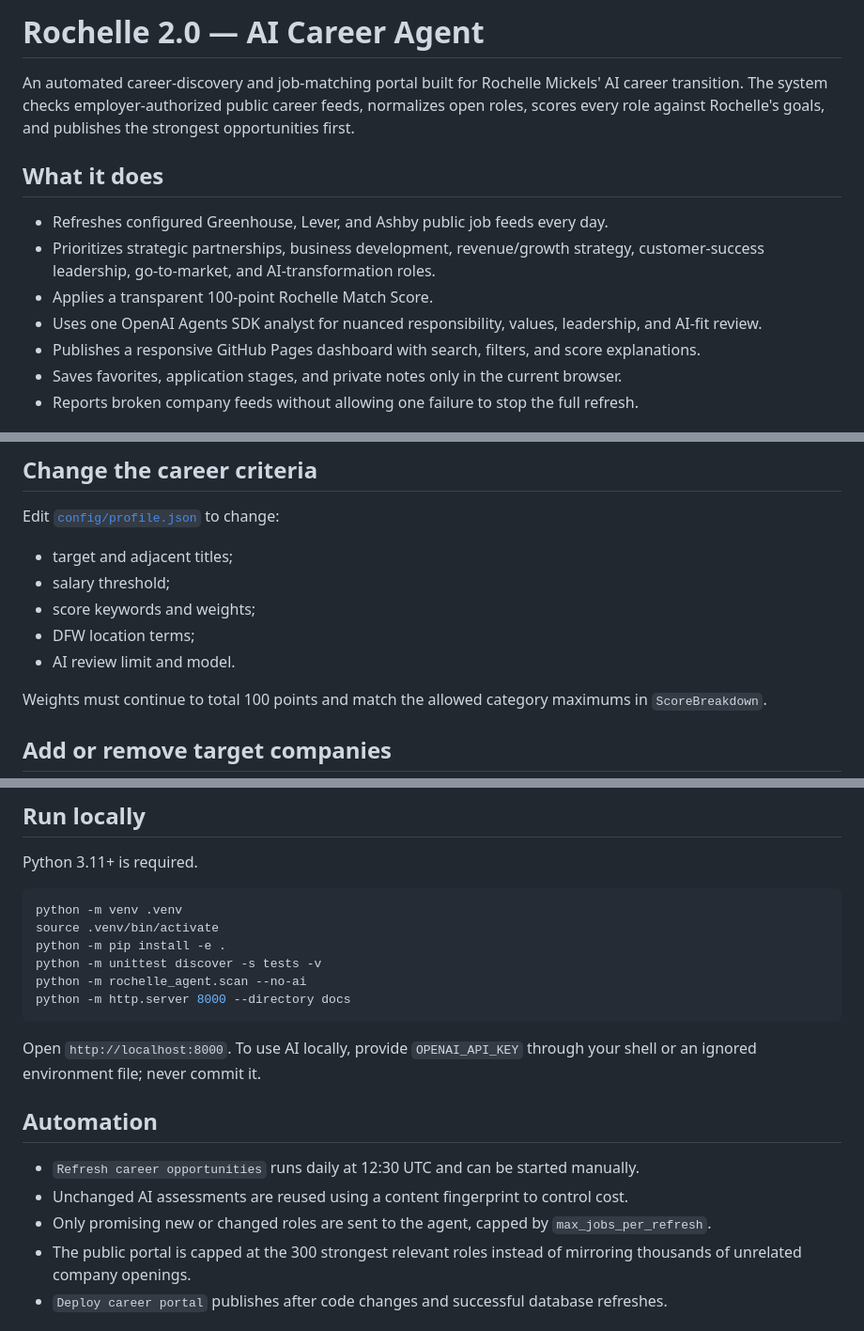
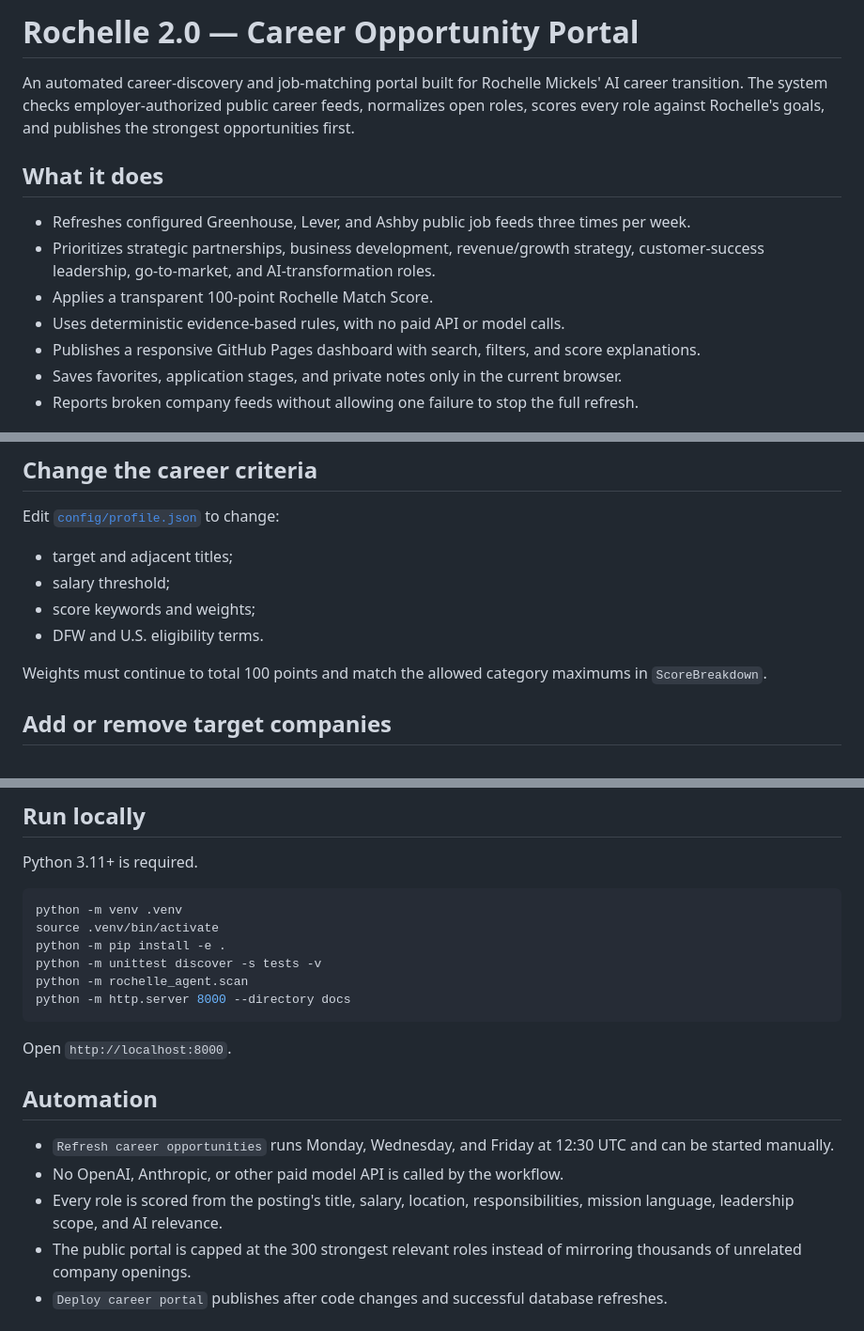
Before and after one commit to rochellemickels/rochelle-2-career-agent, a Markdown page: README.md, 3 parts joined by grey strips. Shown at 94% size. GitHub-like rendering.

````diff
--- a/README.md
+++ b/README.md
@@ -1,13 +1,13 @@
-# Rochelle 2.0 — AI Career Agent
+# Rochelle 2.0 — Career Opportunity Portal
 
 An automated career-discovery and job-matching portal built for Rochelle Mickels' AI career transition. The system checks employer-authorized public career feeds, normalizes open roles, scores every role against Rochelle's goals, and publishes the strongest opportunities first.
 
 ## What it does
 
-- Refreshes configured Greenhouse, Lever, and Ashby public job feeds every day.
+- Refreshes configured Greenhouse, Lever, and Ashby public job feeds three times per week.
 - Prioritizes strategic partnerships, business development, revenue/growth strategy, customer-success leadership, go-to-market, and AI-transformation roles.
 - Applies a transparent 100-point Rochelle Match Score.
-- Uses one OpenAI Agents SDK analyst for nuanced responsibility, values, leadership, and AI-fit review.
+- Uses deterministic evidence-based rules, with no paid API or model calls.
 - Publishes a responsive GitHub Pages dashboard with search, filters, and score explanations.
 - Saves favorites, application stages, and private notes only in the current browser.
 - Reports broken company feeds without allowing one failure to stop the full refresh.
@@ -53,8 +43,7 @@ Edit [`config/profile.json`](config/profile.json) to change:
 - target and adjacent titles;
 - salary threshold;
 - score keywords and weights;
-- DFW location terms;
-- AI review limit and model.
+- DFW and U.S. eligibility terms.
 
 Weights must continue to total 100 points and match the allowed category maximums in `ScoreBreakdown`.
 
@@ -83,17 +72,17 @@ python -m venv .venv
 source .venv/bin/activate
 python -m pip install -e .
 python -m unittest discover -s tests -v
-python -m rochelle_agent.scan --no-ai
+python -m rochelle_agent.scan
 python -m http.server 8000 --directory docs
 ```
 
-Open `http://localhost:8000`. To use AI locally, provide `OPENAI_API_KEY` through your shell or an ignored environment file; never commit it.
+Open `http://localhost:8000`.
 
 ## Automation
 
-- `Refresh career opportunities` runs daily at 12:30 UTC and can be started manually.
-- Unchanged AI assessments are reused using a content fingerprint to control cost.
-- Only promising new or changed roles are sent to the agent, capped by `max_jobs_per_refresh`.
+- `Refresh career opportunities` runs Monday, Wednesday, and Friday at 12:30 UTC and can be started manually.
+- No OpenAI, Anthropic, or other paid model API is called by the workflow.
+- Every role is scored from the posting's title, salary, location, responsibilities, mission language, leadership scope, and AI relevance.
 - The public portal is capped at the 300 strongest relevant roles instead of mirroring thousands of unrelated company openings.
 - `Deploy career portal` publishes after code changes and successful database refreshes.
 
````
Also changed, not shown: other parts of README.md (+2 -12 lines), docs/agent-prompt.md (deleted, +0 -36 lines), docs/assets/agent-interactions.png, docs/assets/agent-sequence.png, 15 other files.
